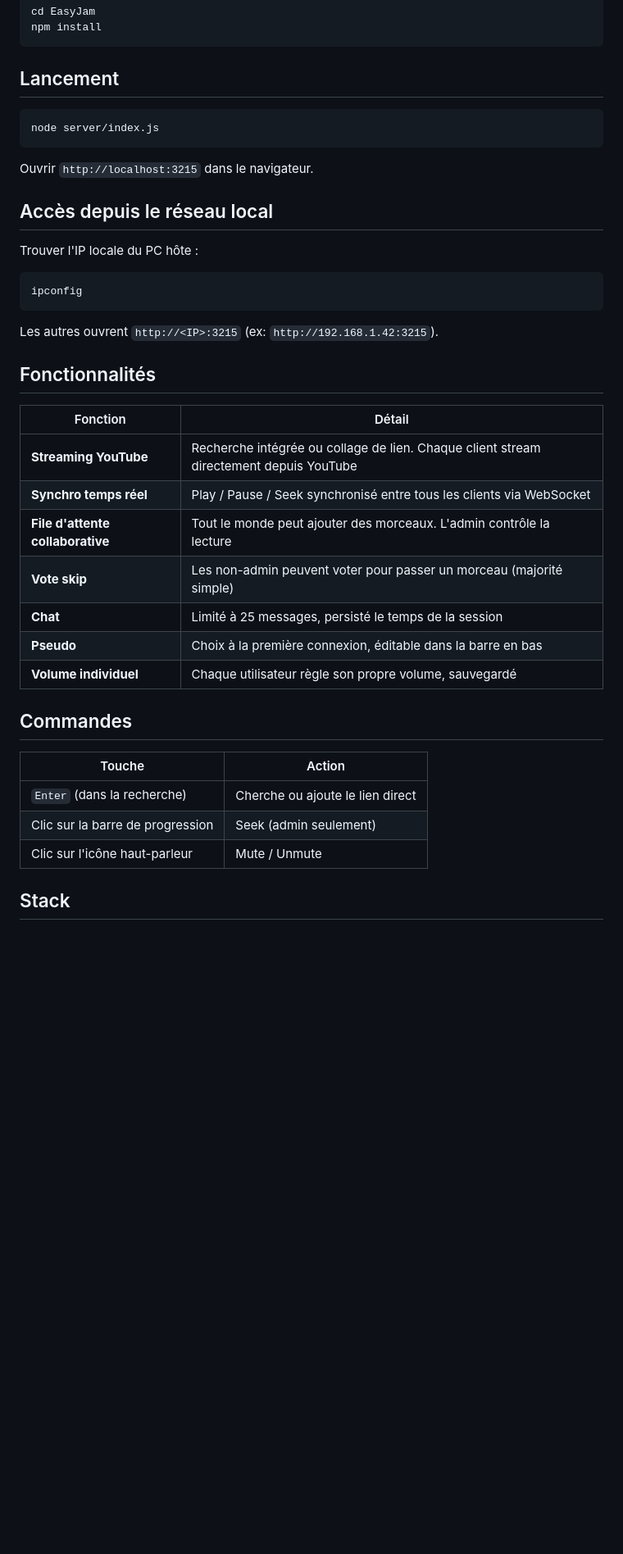
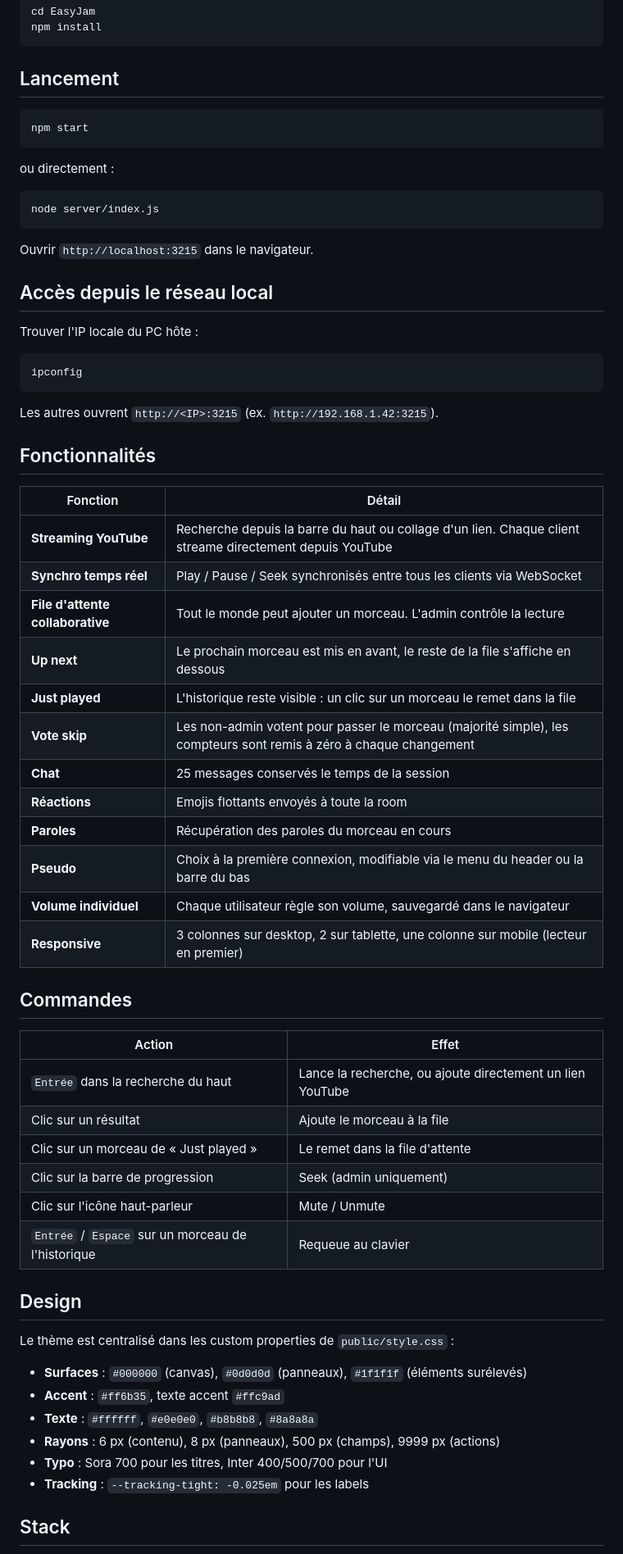
Before and after one commit to louis-besle/EasyJam, a Markdown page: README.md, the part around one of its changes. Shown at 82% size. Rendered like a GitHub page; blank space fills up the shorter version.

````diff
--- a/README.md
+++ b/README.md
@@ -23,6 +25,12 @@ npm install
 ## Lancement
 
 ```powershell
+npm start
+```
+
+ou directement :
+
+```powershell
 node server/index.js
 ```
 
@@ -36,27 +44,46 @@ Trouver l'IP locale du PC hôte :
 ipconfig
 ```
 
-Les autres ouvrent `http://<IP>:3215` (ex: `http://192.168.1.42:3215`).
+Les autres ouvrent `http://<IP>:3215` (ex. `http://192.168.1.42:3215`).
 
 ## Fonctionnalités
 
 | Fonction | Détail |
 |----------|--------|
-| **Streaming YouTube** | Recherche intégrée ou collage de lien. Chaque client stream directement depuis YouTube |
-| **Synchro temps réel** | Play / Pause / Seek synchronisé entre tous les clients via WebSocket |
-| **File d'attente collaborative** | Tout le monde peut ajouter des morceaux. L'admin contrôle la lecture |
-| **Vote skip** | Les non-admin peuvent voter pour passer un morceau (majorité simple) |
-| **Chat** | Limité à 25 messages, persisté le temps de la session |
-| **Pseudo** | Choix à la première connexion, éditable dans la barre en bas |
-| **Volume individuel** | Chaque utilisateur règle son propre volume, sauvegardé |
+| **Streaming YouTube** | Recherche depuis la barre du haut ou collage d'un lien. Chaque client streame directement depuis YouTube |
+| **Synchro temps réel** | Play / Pause / Seek synchronisés entre tous les clients via WebSocket |
+| **File d'attente collaborative** | Tout le monde peut ajouter un morceau. L'admin contrôle la lecture |
+| **Up next** | Le prochain morceau est mis en avant, le reste de la file s'affiche en dessous |
+| **Just played** | L'historique reste visible : un clic sur un morceau le remet dans la file |
+| **Vote skip** | Les non-admin votent pour passer le morceau (majorité simple), les compteurs sont remis à zéro à chaque changement |
+| **Chat** | 25 messages conservés le temps de la session |
+| **Réactions** | Emojis flottants envoyés à toute la room |
+| **Paroles** | Récupération des paroles du morceau en cours |
+| **Pseudo** | Choix à la première connexion, modifiable via le menu du header ou la barre du bas |
+| **Volume individuel** | Chaque utilisateur règle son volume, sauvegardé dans le navigateur |
+| **Responsive** | 3 colonnes sur desktop, 2 sur tablette, une colonne sur mobile (lecteur en premier) |
 
 ## Commandes
 
-| Touche | Action |
-|--------|--------|
-| `Enter` (dans la recherche) | Cherche ou ajoute le lien direct |
-| Clic sur la barre de progression | Seek (admin seulement) |
+| Action | Effet |
+|--------|-------|
+| `Entrée` dans la recherche du haut | Lance la recherche, ou ajoute directement un lien YouTube |
+| Clic sur un résultat | Ajoute le morceau à la file |
+| Clic sur un morceau de « Just played » | Le remet dans la file d'attente |
+| Clic sur la barre de progression | Seek (admin uniquement) |
 | Clic sur l'icône haut-parleur | Mute / Unmute |
+| `Entrée` / `Espace` sur un morceau de l'historique | Requeue au clavier |
+
+## Design
+
+Le thème est centralisé dans les custom properties de `public/style.css` :
+
+- **Surfaces** : `#000000` (canvas), `#0d0d0d` (panneaux), `#1f1f1f` (éléments surélevés)
+- **Accent** : `#ff6b35`, texte accent `#ffc9ad`
+- **Texte** : `#ffffff`, `#e0e0e0`, `#b8b8b8`, `#8a8a8a`
+- **Rayons** : 6 px (contenu), 8 px (panneaux), 500 px (champs), 9999 px (actions)
+- **Typo** : Sora 700 pour les titres, Inter 400/500/700 pour l'UI
+- **Tracking** : `--tracking-tight: -0.025em` pour les labels
 
 ## Stack
 
````
Also changed, not shown: other parts of README.md (+16 -13 lines).
